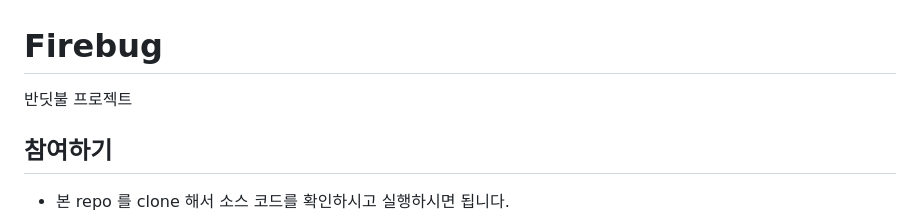
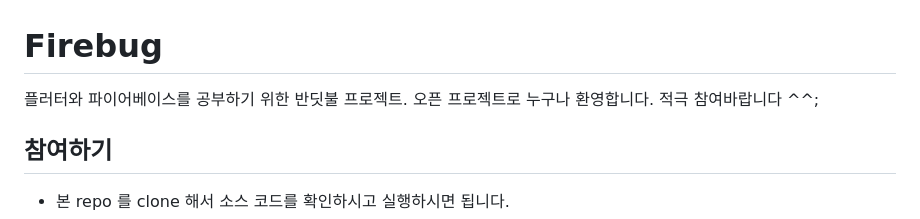
Before and after one commit to thruthesky/firebug, a Markdown page: README.md, the part around one of its changes. Rendered like a GitHub page.

Commit message:
update doc about git

```diff
--- a/README.md
+++ b/README.md
@@ -1,6 +1,6 @@
 # Firebug
 
-반딧불 프로젝트
+플러터와 파이어베이스를 공부하기 위한 반딧불 프로젝트. 오픈 프로젝트로 누구나 환영합니다. 적극 참여바랍니다 ^^;
 
 ## 참여하기
 
```
Also changed, not shown: other parts of README.md (+1 -0 lines).
